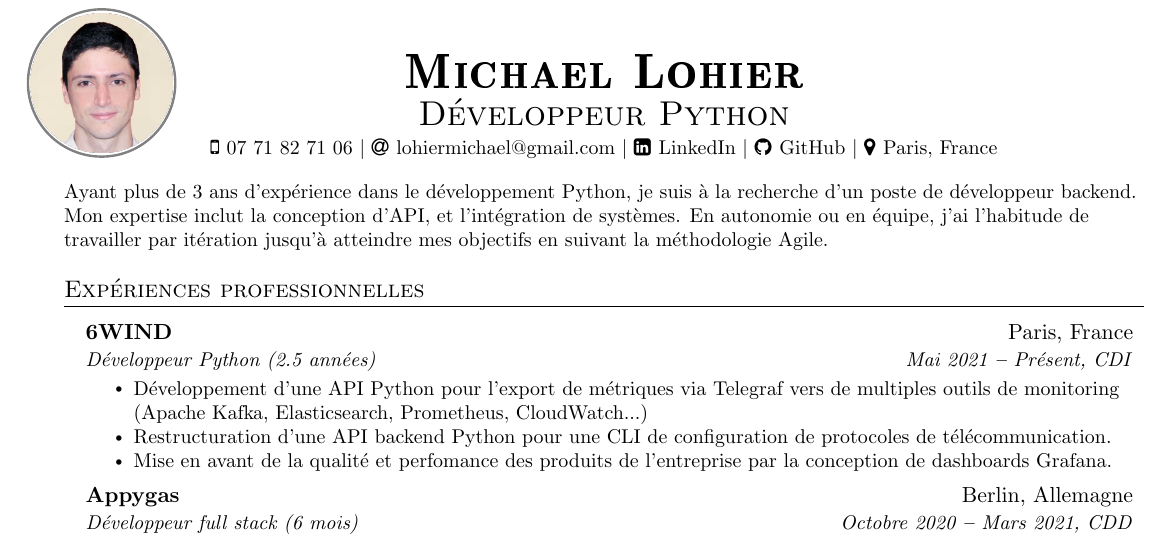
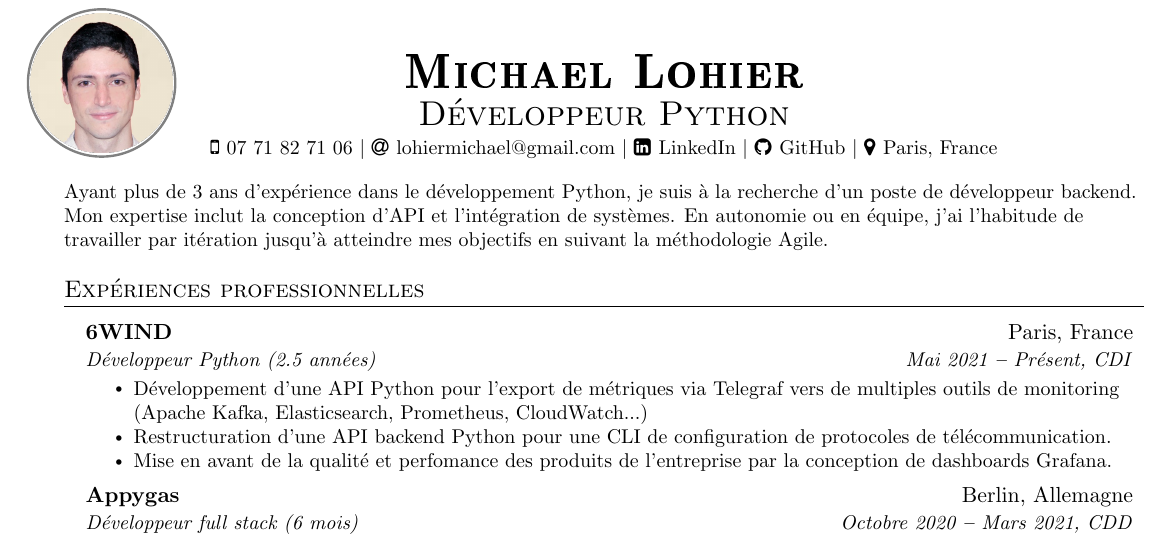
Before and after one commit to lohiermichael/resume, a LaTeX CV (french/michael_lohier_cv.tex): part of the page, cut so that both start at the same text. Compiled offline with pdfLaTeX.

Commit message:
french: remove extra comma
Signed-off-by: Michael Lohier <lohiermichael@gmail.com>

```diff
--- a/french/michael_lohier_cv.tex
+++ b/french/michael_lohier_cv.tex
@@ -173,7 +173,7 @@
     \vspace{10pt}
     Ayant plus de 3 ans d'expérience dans le développement Python, je suis à
     la recherche d'un poste de développeur backend. Mon expertise inclut la
-    conception d'API, et l'intégration de systèmes. En autonomie ou en équipe,
+    conception d'API et l'intégration de systèmes. En autonomie ou en équipe,
     j'ai l'habitude de travailler par itération jusqu'à atteindre mes objectifs
     en suivant la méthodologie Agile.
 
```
Also changed, not shown: french/michael_lohier_cv.pdf.
